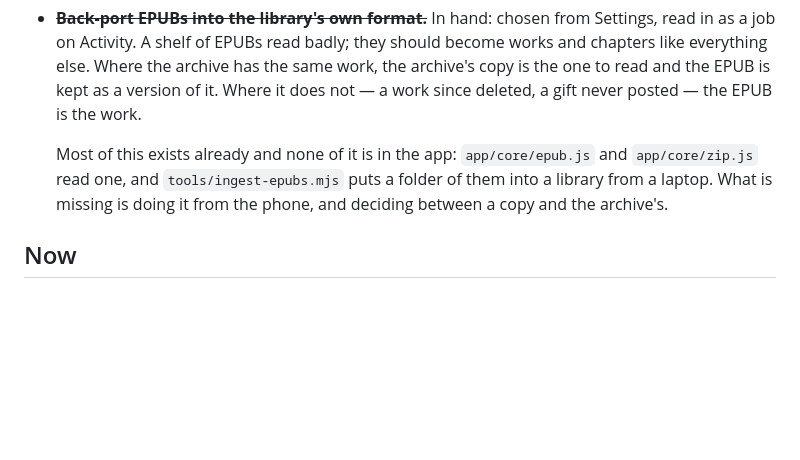
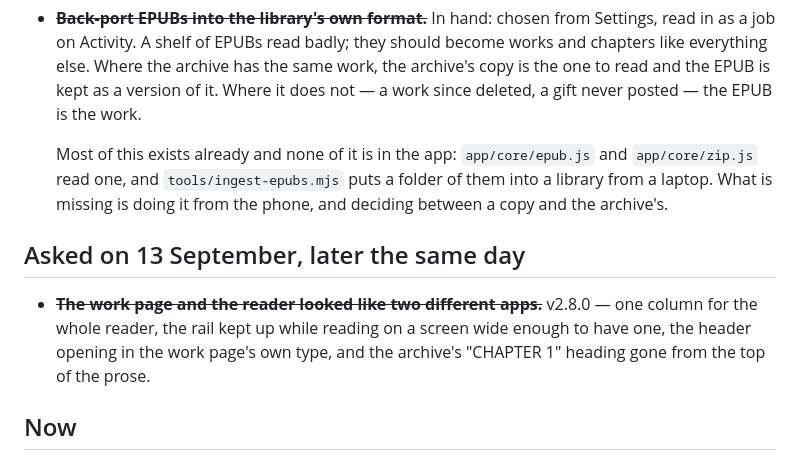
Before and after one commit to totleightowers/fan-folio, a Markdown page: TASKS.md, the part around the change. Drawn GitHub-style; blank space fills up the shorter version.

Commit message:
The list holds: the reader's transition, said and done

```diff
--- a/TASKS.md
+++ b/TASKS.md
@@ -93,6 +93,13 @@ list was closed was premature. A release per feature, PR and release linked.
   them into a library from a laptop. What is missing is doing it from the
   phone, and deciding between a copy and the archive's.
 
+## Asked on 13 September, later the same day
+
+- ~~**The work page and the reader looked like two different apps.**~~ v2.8.0
+  — one column for the whole reader, the rail kept up while reading on a
+  screen wide enough to have one, the header opening in the work page's own
+  type, and the archive's "CHAPTER 1" heading gone from the top of the prose.
+
 ## Now
 
 - **Person screen: Works and Bookmarks, both populated.** The two
```
